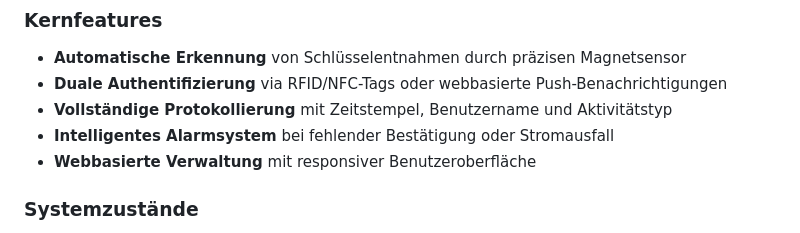
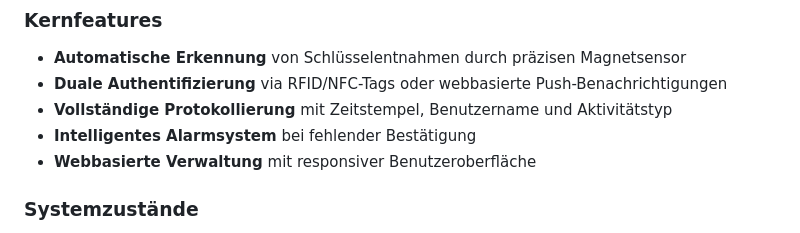
Before and after one commit to Dune005/IM4_savekey, a Markdown page: README.md, the part around the change. Drawn GitHub-style.

```diff
--- a/README.md
+++ b/README.md
@@ -22,7 +22,7 @@ SaveKey erweitert eine klassische Schlüsselbox um ein intelligentes digitales
 - **Automatische Erkennung** von Schlüsselentnahmen durch präzisen Magnetsensor
 - **Duale Authentifizierung** via RFID/NFC-Tags oder webbasierte Push-Benachrichtigungen
 - **Vollständige Protokollierung** mit Zeitstempel, Benutzername und Aktivitätstyp
-- **Intelligentes Alarmsystem** bei fehlender Bestätigung oder Stromausfall
+- **Intelligentes Alarmsystem** bei fehlender Bestätigung
 - **Webbasierte Verwaltung** mit responsiver Benutzeroberfläche
 
 ### Systemzustände
```
